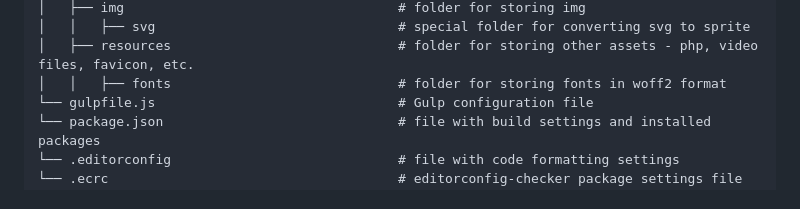
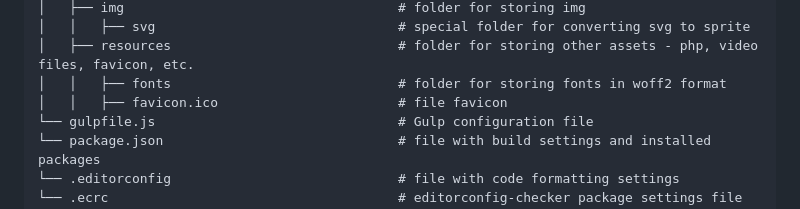
Before and after one commit to tagtwp/twp-starter, a Markdown page: README.md, the part around the change. Drawn GitHub-style.

Commit message:
Add favicon.ico

```diff
--- a/README.md
+++ b/README.md
@@ -61,6 +61,7 @@ Installation
 │   │   ├── svg                               # special folder for converting svg to sprite
 │   ├── resources                             # folder for storing other assets - php, video files, favicon, etc.
 │   │   ├── fonts                             # folder for storing fonts in woff2 format
+│   │   ├── favicon.ico                       # file favicon
 └── gulpfile.js                               # Gulp configuration file
 └── package.json                              # file with build settings and installed packages
 └── .editorconfig                             # file with code formatting settings
```
